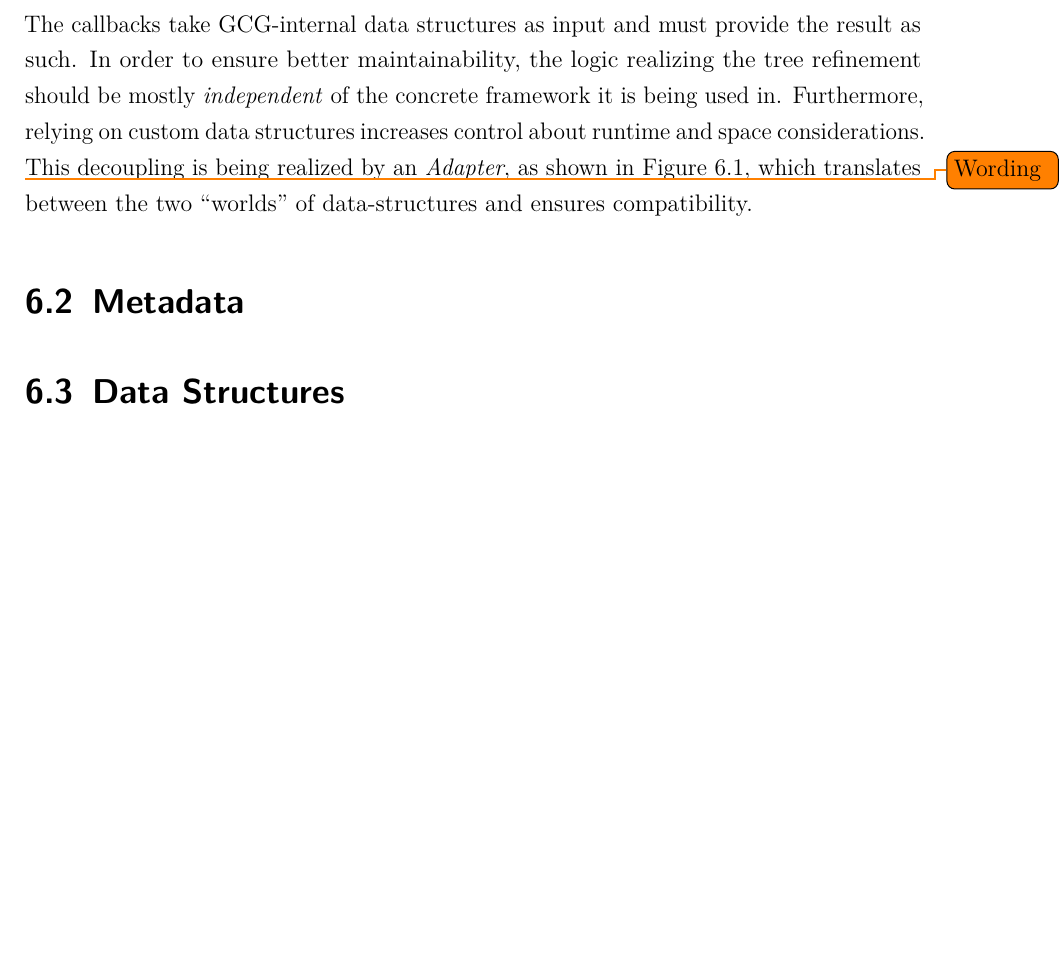
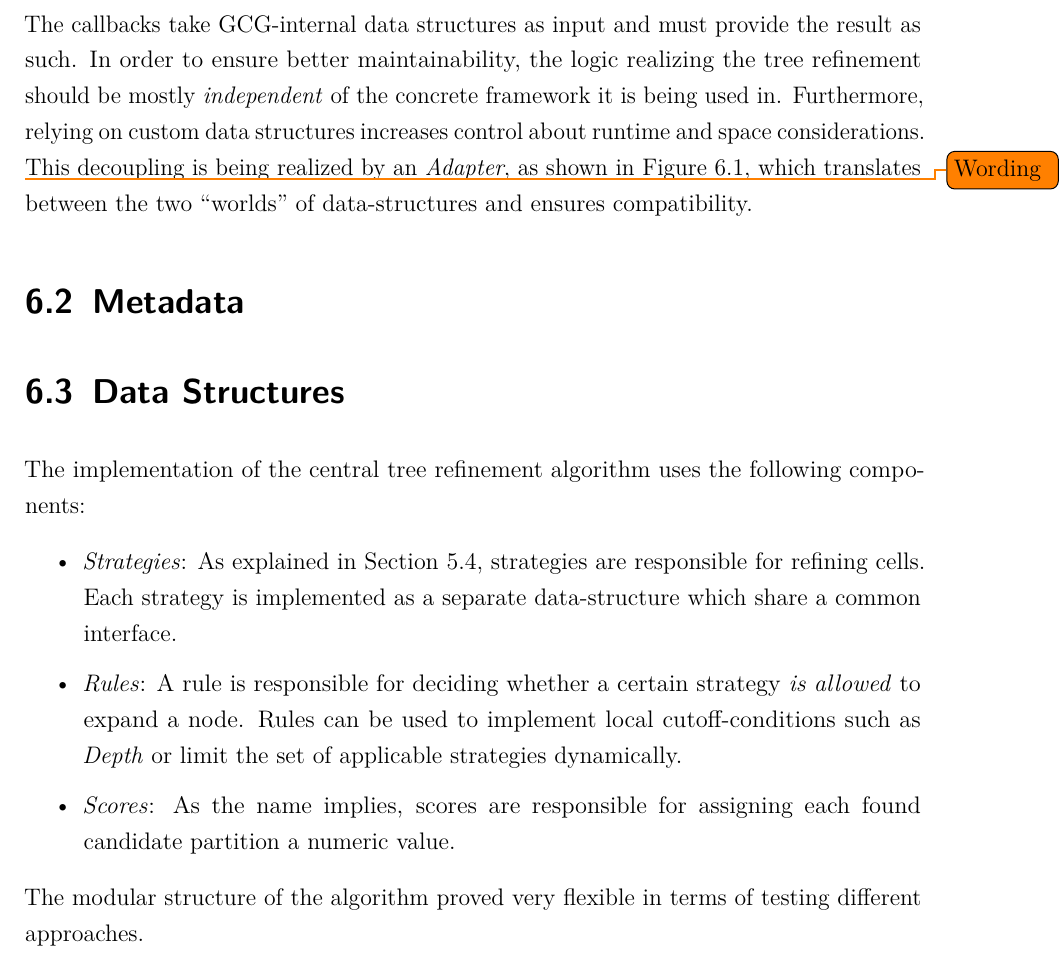
Before and after one commit to jatsqi/master-thesis-latex, a LaTeX thesis (Masterarbeit.tex, which reads Inhalt/04_Inhalt/implementation.tex): part of page 67 of 75, cut so that both start at the same text, the shorter picture padded with empty space. Compiled offline with pdfLaTeX.

Commit message:
Add a bit of ds

```diff
--- a/Inhalt/04_Inhalt/implementation.tex
+++ b/Inhalt/04_Inhalt/implementation.tex
@@ -57,6 +57,16 @@
 	\section{Data Structures}
 	\label{chap:impl:structures}
 	% 2 Seiten
+
+		The implementation of the central tree refinement algorithm uses the following components:
+
+		\begin{itemize}
+			\item \textit{Strategies}: As explained in Section \ref{chap:tree:strategies}, strategies are responsible for refining cells. Each strategy is implemented as a separate data-structure which share a common interface.
+			\item \textit{Rules}: A rule is responsible for deciding whether a certain strategy \textit{is allowed} to expand a node. Rules can be used to implement local cutoff-conditions such as \textit{Depth} or limit the set of applicable strategies dynamically.
+			\item \textit{Scores}: As the name implies, scores are responsible for assigning each found candidate partition a numeric value.
+		\end{itemize}
+
+		The modular structure of the algorithm proved very flexible in terms of testing different approaches.
 
 		\clearpage
 
```
Also changed, not shown: Masterarbeit.pdf.
